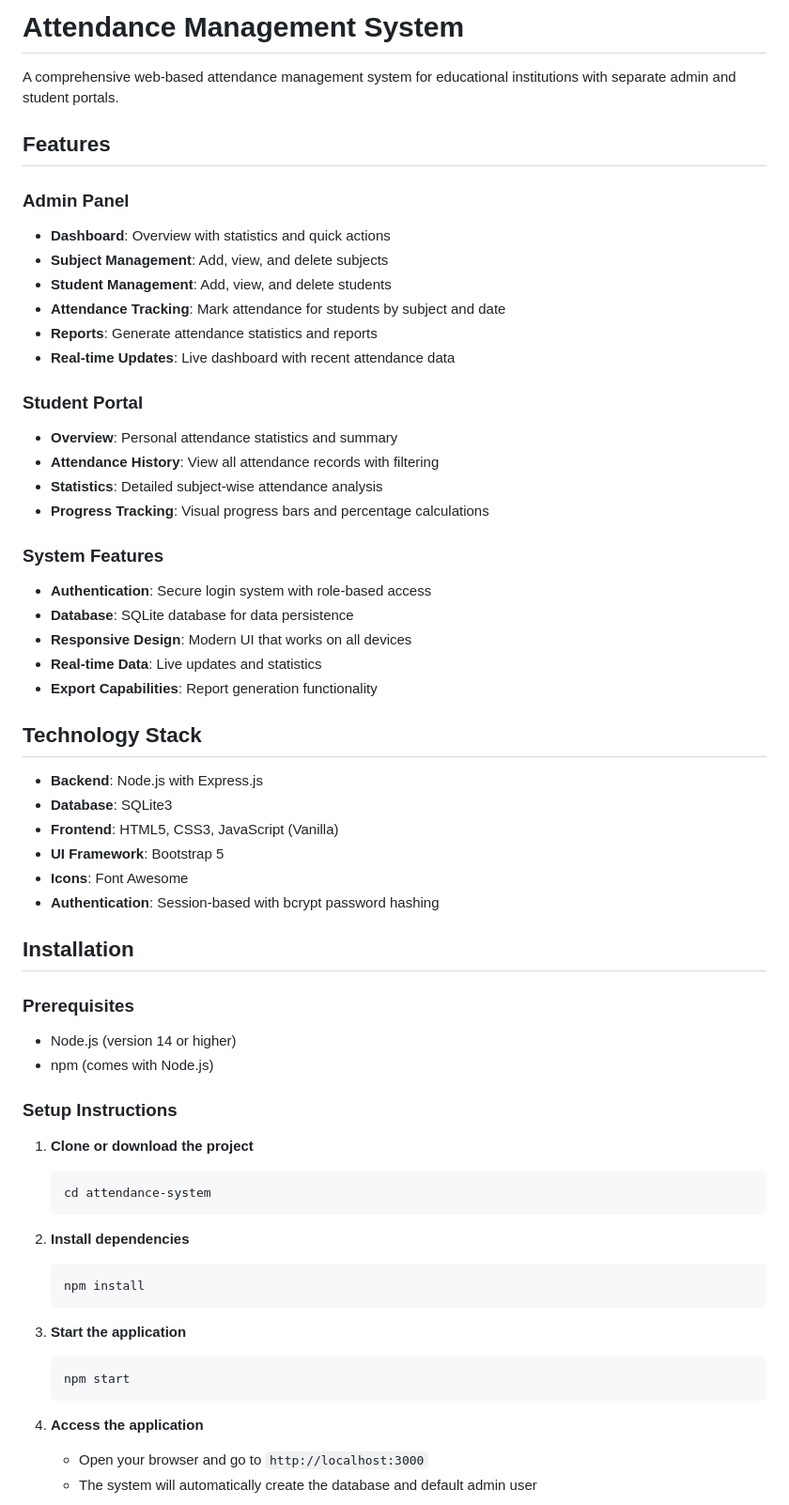
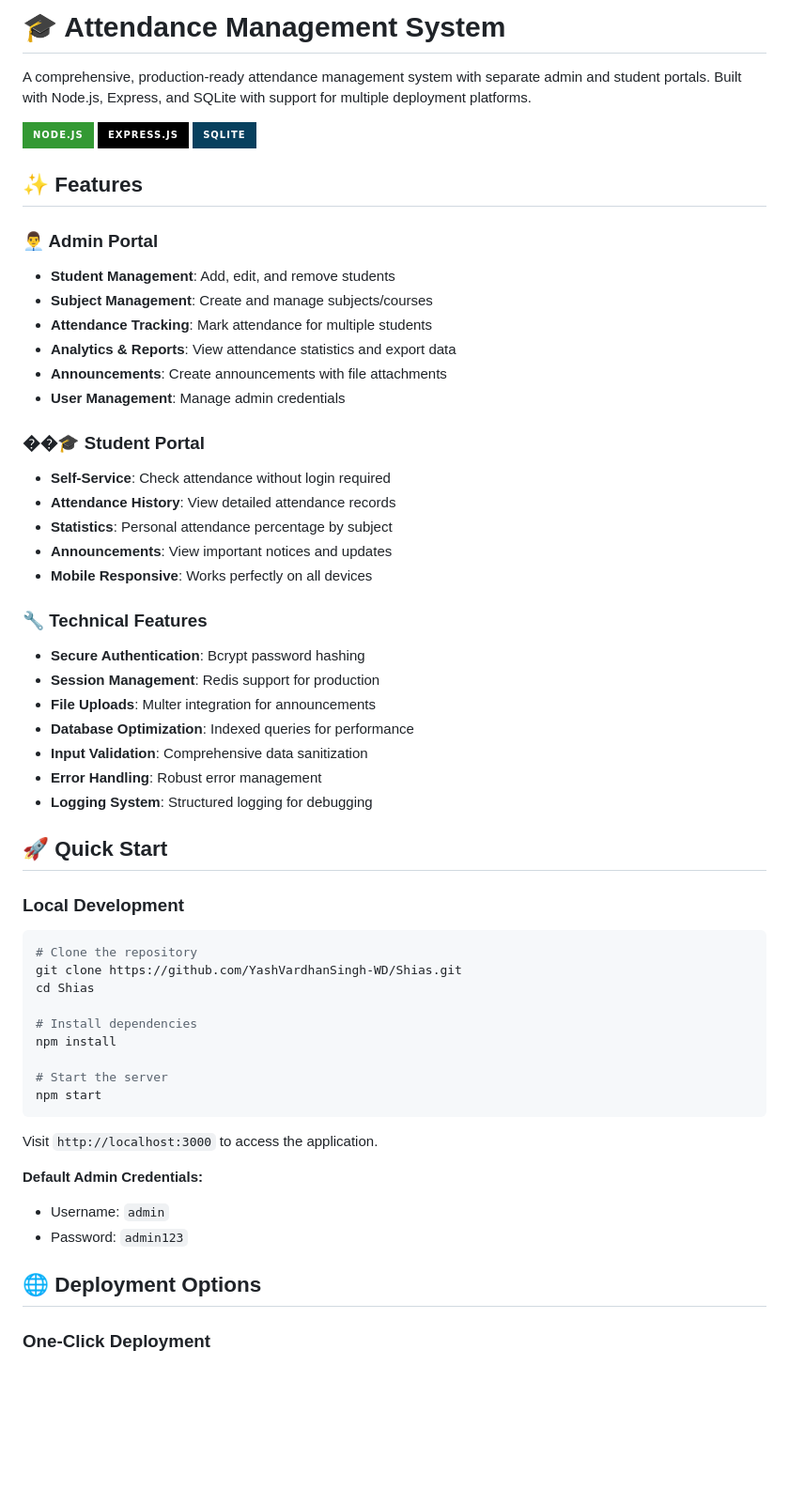
Before and after one commit to YashVardhanSingh-WD/Shias, a Markdown page: README.md, the part around the change printed below. Shown: that part at 94% size. Drawn GitHub-style; badges without logos; blank space fills up the shorter version.

````diff
--- a/README.md
+++ b/README.md
@@ -1,63 +1,59 @@
-# Attendance Management System
+# 🎓 Attendance Management System
 
-A comprehensive web-based attendance management system for educational institutions with separate admin and student portals.
+A comprehensive, production-ready attendance management system with separate admin and student portals. Built with Node.js, Express, and SQLite with support for multiple deployment platforms.
 
-## Features
+![Attendance System](https://img.shields.io/badge/Node.js-339933?style=for-the-badge&logo=nodedotjs&logoColor=white)
+![Express.js](https://img.shields.io/badge/Express.js-000000?style=for-the-badge&logo=express&logoColor=white)
+![SQLite](https://img.shields.io/badge/SQLite-07405E?style=for-the-badge&logo=sqlite&logoColor=white)
 
-### Admin Panel
-- **Dashboard**: Overview with statistics and quick actions
-- **Subject Management**: Add, view, and delete subjects
-- **Student Management**: Add, view, and delete students
-- **Attendance Tracking**: Mark attendance for students by subject and date
-- **Reports**: Generate attendance statistics and reports
-- **Real-time Updates**: Live dashboard with recent attendance data
+## ✨ Features
 
-### Student Portal
-- **Overview**: Personal attendance statistics and summary
-- **Attendance History**: View all attendance records with filtering
-- **Statistics**: Detailed subject-wise attendance analysis
-- **Progress Tracking**: Visual progress bars and percentage calculations
+### 👨‍💼 Admin Portal
+- **Student Management**: Add, edit, and remove students
+- **Subject Management**: Create and manage subjects/courses
+- **Attendance Tracking**: Mark attendance for multiple students
+- **Analytics & Reports**: View attendance statistics and export data
+- **Announcements**: Create announcements with file attachments
+- **User Management**: Manage admin credentials
 
-### System Features
-- **Authentication**: Secure login system with role-based access
-- **Database**: SQLite database for data persistence
-- **Responsive Design**: Modern UI that works on all devices
-- **Real-time Data**: Live updates and statistics
-- **Export Capabilities**: Report generation functionality
+### ��‍🎓 Student Portal
+- **Self-Service**: Check attendance without login required
+- **Attendance History**: View detailed attendance records
+- **Statistics**: Personal attendance percentage by subject
+- **Announcements**: View important notices and updates
+- **Mobile Responsive**: Works perfectly on all devices
 
-## Technology Stack
+### 🔧 Technical Features
+- **Secure Authentication**: Bcrypt password hashing
+- **Session Management**: Redis support for production
+- **File Uploads**: Multer integration for announcements
+- **Database Optimization**: Indexed queries for performance
+- **Input Validation**: Comprehensive data sanitization
+- **Error Handling**: Robust error management
+- **Logging System**: Structured logging for debugging
 
-- **Backend**: Node.js with Express.js
-- **Database**: SQLite3
-- **Frontend**: HTML5, CSS3, JavaScript (Vanilla)
-- **UI Framework**: Bootstrap 5
-- **Icons**: Font Awesome
-- **Authentication**: Session-based with bcrypt password hashing
+## 🚀 Quick Start
 
-## Installation
+### Local Development
+```bash
+# Clone the repository
+git clone https://github.com/YashVardhanSingh-WD/Shias.git
+cd Shias
 
-### Prerequisites
-- Node.js (version 14 or higher)
-- npm (comes with Node.js)
+# Install dependencies
+npm install
 
-### Setup Instructions
+# Start the server
+npm start
+```
 
-1. **Clone or download the project**
-   ```bash
-   cd attendance-system
-   ```
+Visit `http://localhost:3000` to access the application.
 
-2. **Install dependencies**
-   ```bash
-   npm install
-   ```
+**Default Admin Credentials:**
+- Username: `admin`
+- Password: `admin123`
 
-3. **Start the application**
-   ```bash
-   npm start
-   ```
+## 🌐 Deployment Options
 
-4. **Access the application**
-   - Open your browser and go to `http://localhost:3000`
-   - The system will automatically create the database and default admin user
+### One-Click Deployment
 
````
Also changed, not shown: other parts of README.md (+126 -156 lines).
